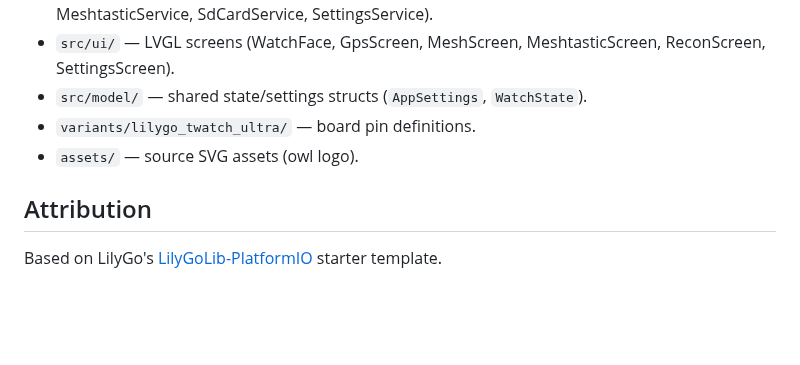
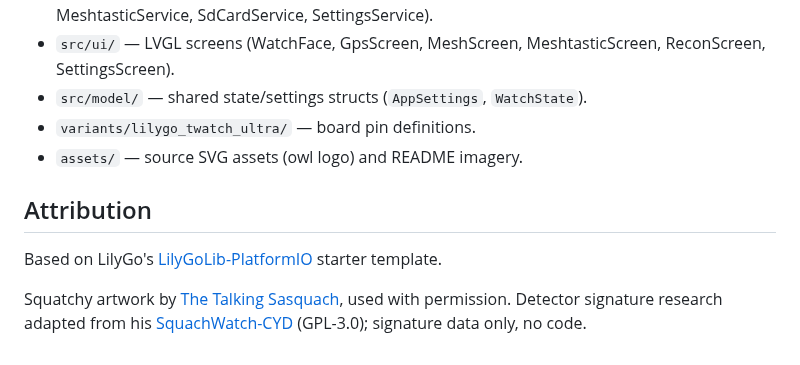
Before and after one commit to mikevan/LayerTime, a Markdown page: README.md, the part around one of its changes. Rendered like a GitHub page; blank space fills up the shorter version.

```diff
--- a/README.md
+++ b/README.md
@@ -93,8 +115,10 @@ This project targets the **T-Watch Ultra** specifically (`default_envs = twatch_
 - `src/ui/` — LVGL screens (WatchFace, GpsScreen, MeshScreen, MeshtasticScreen, ReconScreen, SettingsScreen).
 - `src/model/` — shared state/settings structs (`AppSettings`, `WatchState`).
 - `variants/lilygo_twatch_ultra/` — board pin definitions.
-- `assets/` — source SVG assets (owl logo).
+- `assets/` — source SVG assets (owl logo) and README imagery.
 
 ## Attribution
 
 Based on LilyGo's [LilyGoLib-PlatformIO](https://github.com/Xinyuan-LilyGO/LilyGoLib) starter template.
+
+Squatchy artwork by [The Talking Sasquach](https://talkingsasquach.com/), used with permission. Detector signature research adapted from his [SquachWatch-CYD](https://github.com/skizzophrenic/SquachWatch-CYD) (GPL-3.0); signature data only, no code.
```
Also changed, not shown: other parts of README.md (+22 -0 lines), Claude outputs/squatch.png (added), assets/squatchify-watch.jpg (added), 15 other files.
